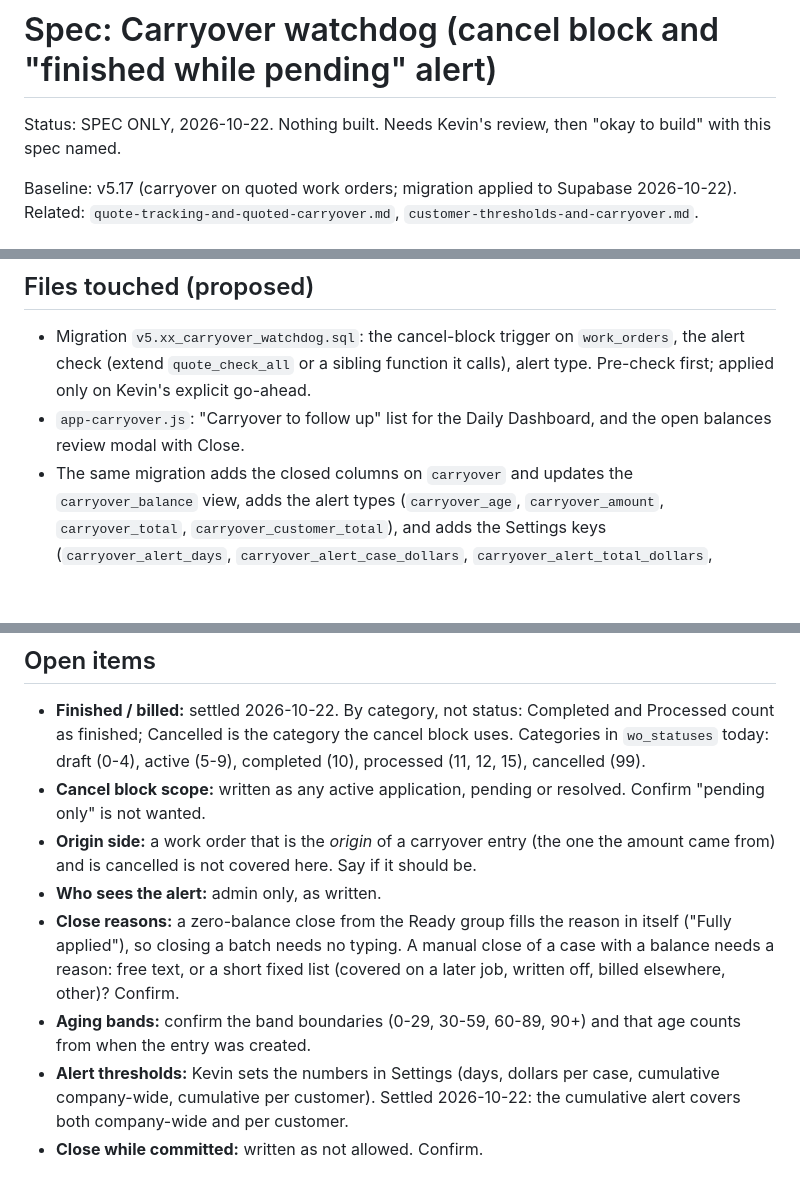
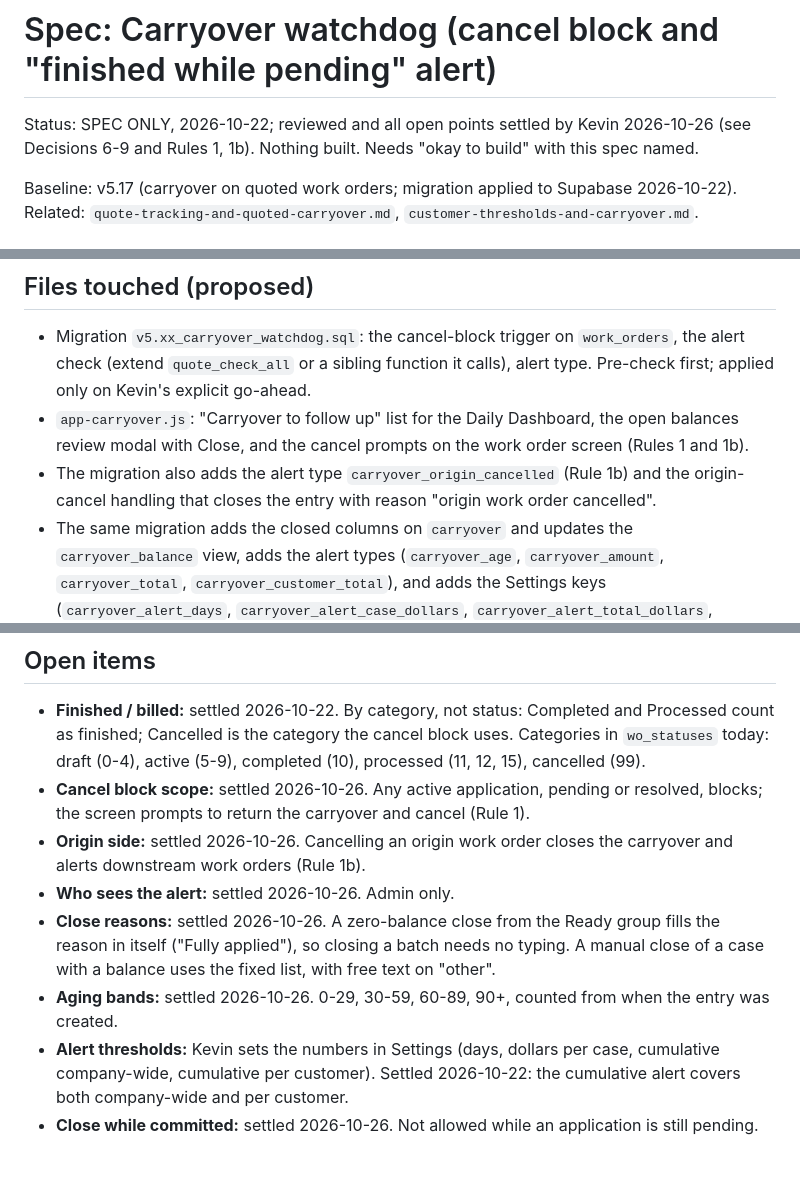
Before and after one commit to knkreb/DWO-built-app, a Markdown page: docs/specs/carryover-watchdog.md, 3 parts joined by grey strips. Rendered like a GitHub page; blank space fills up the shorter version.

```diff
--- a/docs/specs/carryover-watchdog.md
+++ b/docs/specs/carryover-watchdog.md
@@ -1,6 +1,6 @@
 # Spec: Carryover watchdog (cancel block and "finished while pending" alert)
 
-Status: SPEC ONLY, 2026-10-22. Nothing built. Needs Kevin's review, then "okay to build" with this spec named.
+Status: SPEC ONLY, 2026-10-22; reviewed and all open points settled by Kevin 2026-10-26 (see Decisions 6-9 and Rules 1, 1b). Nothing built. Needs "okay to build" with this spec named.
 
 Baseline: v5.17 (carryover on quoted work orders; migration applied to Supabase 2026-10-22). Related: `quote-tracking-and-quoted-carryover.md`, `customer-thresholds-and-carryover.md`.
 
@@ -53,16 +65,17 @@ An accepted quote is the end state for an application (it is `resolved`). There
 
 ## Files touched (proposed)
 - Migration `v5.xx_carryover_watchdog.sql`: the cancel-block trigger on `work_orders`, the alert check (extend `quote_check_all` or a sibling function it calls), alert type. Pre-check first; applied only on Kevin's explicit go-ahead.
-- `app-carryover.js`: "Carryover to follow up" list for the Daily Dashboard, and the open balances review modal with Close.
+- `app-carryover.js`: "Carryover to follow up" list for the Daily Dashboard, the open balances review modal with Close, and the cancel prompts on the work order screen (Rules 1 and 1b).
+- The migration also adds the alert type `carryover_origin_cancelled` (Rule 1b) and the origin-cancel handling that closes the entry with reason "origin work order cancelled".
 - The same migration adds the closed columns on `carryover` and updates the `carryover_balance` view, adds the alert types (`carryover_age`, `carryover_amount`, `carryover_total`, `carryover_customer_total`), and adds the Settings keys (`carryover_alert_days`, `carryover_alert_case_dollars`, `carryover_alert_total_dollars`, `carryover_alert_customer_dollars`), all blank (off) until set, with fields in Settings next to the quote ones.
 - Per build: `index.html` cache busters, `app-core.js` version, `CHANGELOG.md`.
 
 ## Open items
 - **Finished / billed:** settled 2026-10-22. By category, not status: Completed and Processed count as finished; Cancelled is the category the cancel block uses. Categories in `wo_statuses` today: draft (0-4), active (5-9), completed (10), processed (11, 12, 15), cancelled (99).
-- **Cancel block scope:** written as any active application, pending or resolved. Confirm "pending only" is not wanted.
-- **Origin side:** a work order that is the *origin* of a carryover entry (the one the amount came from) and is cancelled is not covered here. Say if it should be.
-- **Who sees the alert:** admin only, as written.
-- **Close reasons:** a zero-balance close from the Ready group fills the reason in itself ("Fully applied"), so closing a batch needs no typing. A manual close of a case with a balance needs a reason: free text, or a short fixed list (covered on a later job, written off, billed elsewhere, other)? Confirm.
-- **Aging bands:** confirm the band boundaries (0-29, 30-59, 60-89, 90+) and that age counts from when the entry was created.
+- **Cancel block scope:** settled 2026-10-26. Any active application, pending or resolved, blocks; the screen prompts to return the carryover and cancel (Rule 1).
+- **Origin side:** settled 2026-10-26. Cancelling an origin work order closes the carryover and alerts downstream work orders (Rule 1b).
+- **Who sees the alert:** settled 2026-10-26. Admin only.
+- **Close reasons:** settled 2026-10-26. A zero-balance close from the Ready group fills the reason in itself ("Fully applied"), so closing a batch needs no typing. A manual close of a case with a balance uses the fixed list, with free text on "other".
+- **Aging bands:** settled 2026-10-26. 0-29, 30-59, 60-89, 90+, counted from when the entry was created.
 - **Alert thresholds:** Kevin sets the numbers in Settings (days, dollars per case, cumulative company-wide, cumulative per customer). Settled 2026-10-22: the cumulative alert covers both company-wide and per customer.
-- **Close while committed:** written as not allowed. Confirm.
+- **Close while committed:** settled 2026-10-26. Not allowed while an application is still pending.
```
Also changed, not shown: other parts of docs/specs/carryover-watchdog.md (+19 -7 lines).
